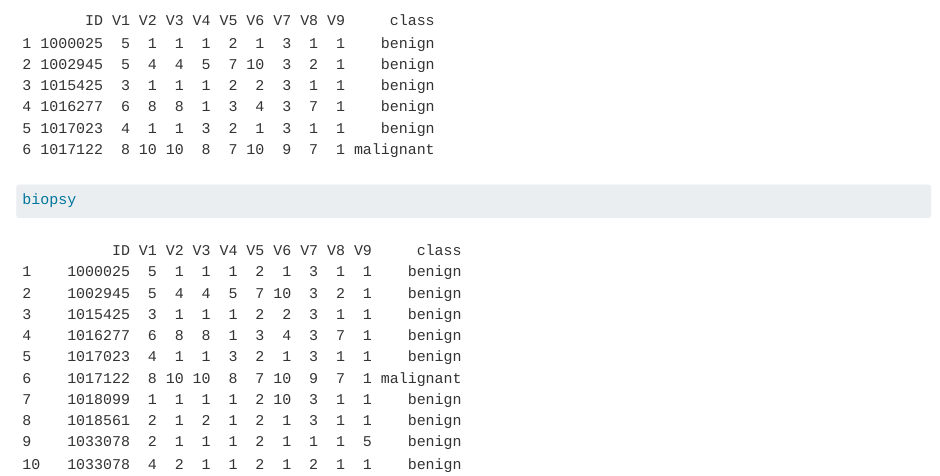
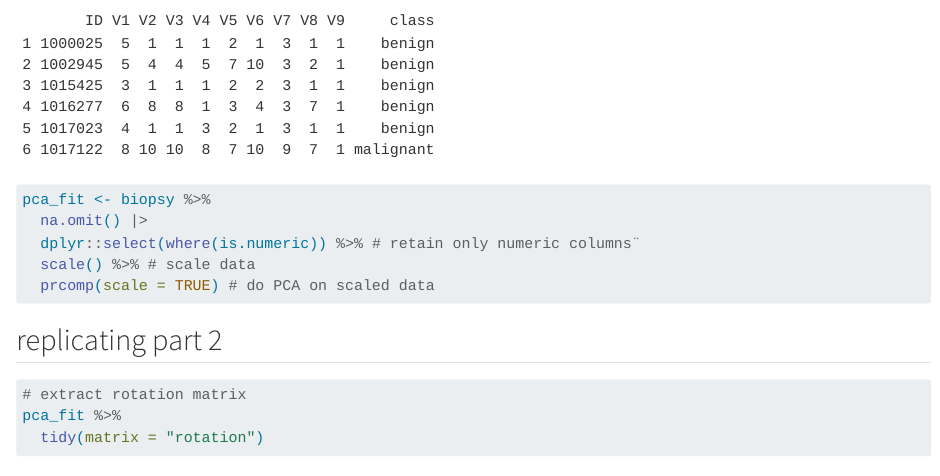
Before and after one commit to rforbiodatascience25/group11_26, a Quarto document (Assignment.qmd): the page in a window 1100 px wide, from 1760 px down. Rendered offline with R 4.5, knitr and Pandoc in place of Quarto, with nearby package versions.

Commit message:
without df

````diff
--- a/Assignment.qmd
+++ b/Assignment.qmd
@@ -44,7 +44,6 @@ str(biopsy)
 
 head(biopsy)
 
-biopsy
 
 ```
 
````
